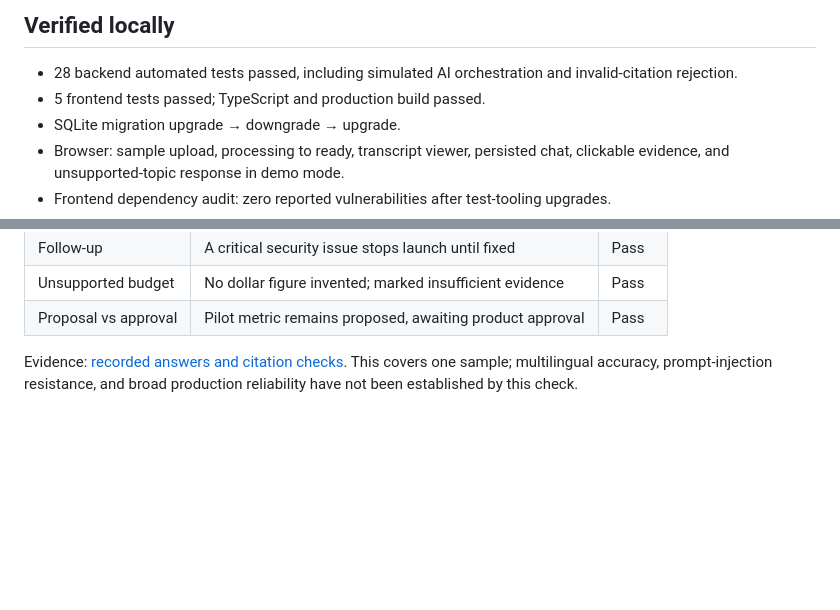
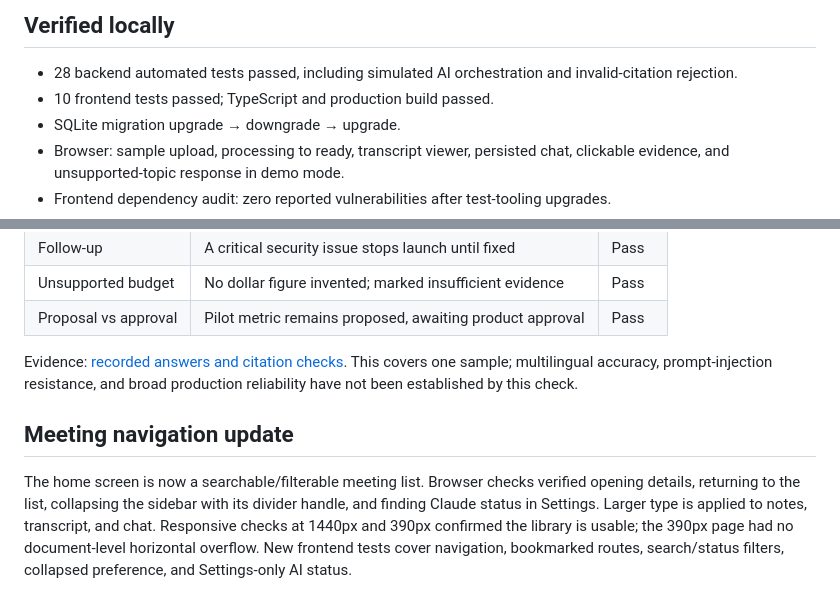
Before and after one commit to prasanthmaran/minutes-meeting-intelligence, a Markdown page: docs/verification.md, 2 parts joined by grey strips. GitHub-like rendering; blank space fills up the shorter version.

```diff
--- a/docs/verification.md
+++ b/docs/verification.md
@@ -3,7 +3,7 @@
 ## Verified locally
 
 - 28 backend automated tests passed, including simulated AI orchestration and invalid-citation rejection.
-- 5 frontend tests passed; TypeScript and production build passed.
+- 10 frontend tests passed; TypeScript and production build passed.
 - SQLite migration upgrade → downgrade → upgrade.
 - Browser: sample upload, processing to ready, transcript viewer, persisted chat, clickable evidence, and unsupported-topic response in demo mode.
 - Frontend dependency audit: zero reported vulnerabilities after test-tooling upgrades.
@@ -43,3 +43,7 @@ Provider: Anthropic, `claude-haiku-4-5-20251001`. The sample meeting was ready i
 | Proposal vs approval | Pilot metric remains proposed, awaiting product approval | Pass |
 
 Evidence: [recorded answers and citation checks](evaluations/claude-core-2026-11-05.json). This covers one sample; multilingual accuracy, prompt-injection resistance, and broad production reliability have not been established by this check.
+
+## Meeting navigation update
+
+The home screen is now a searchable/filterable meeting list. Browser checks verified opening details, returning to the list, collapsing the sidebar with its divider handle, and finding Claude status in Settings. Larger type is applied to notes, transcript, and chat. Responsive checks at 1440px and 390px confirmed the library is usable; the 390px page had no document-level horizontal overflow. New frontend tests cover navigation, bookmarked routes, search/status filters, collapsed preference, and Settings-only AI status.
```
Also changed, not shown: README.md (+5 -3 lines), docs/submission-checklist.md (+3 -3 lines), docs/screenshots/meeting-details.jpg (added), docs/screenshots/meeting-library.jpg (added), 6 other files.
